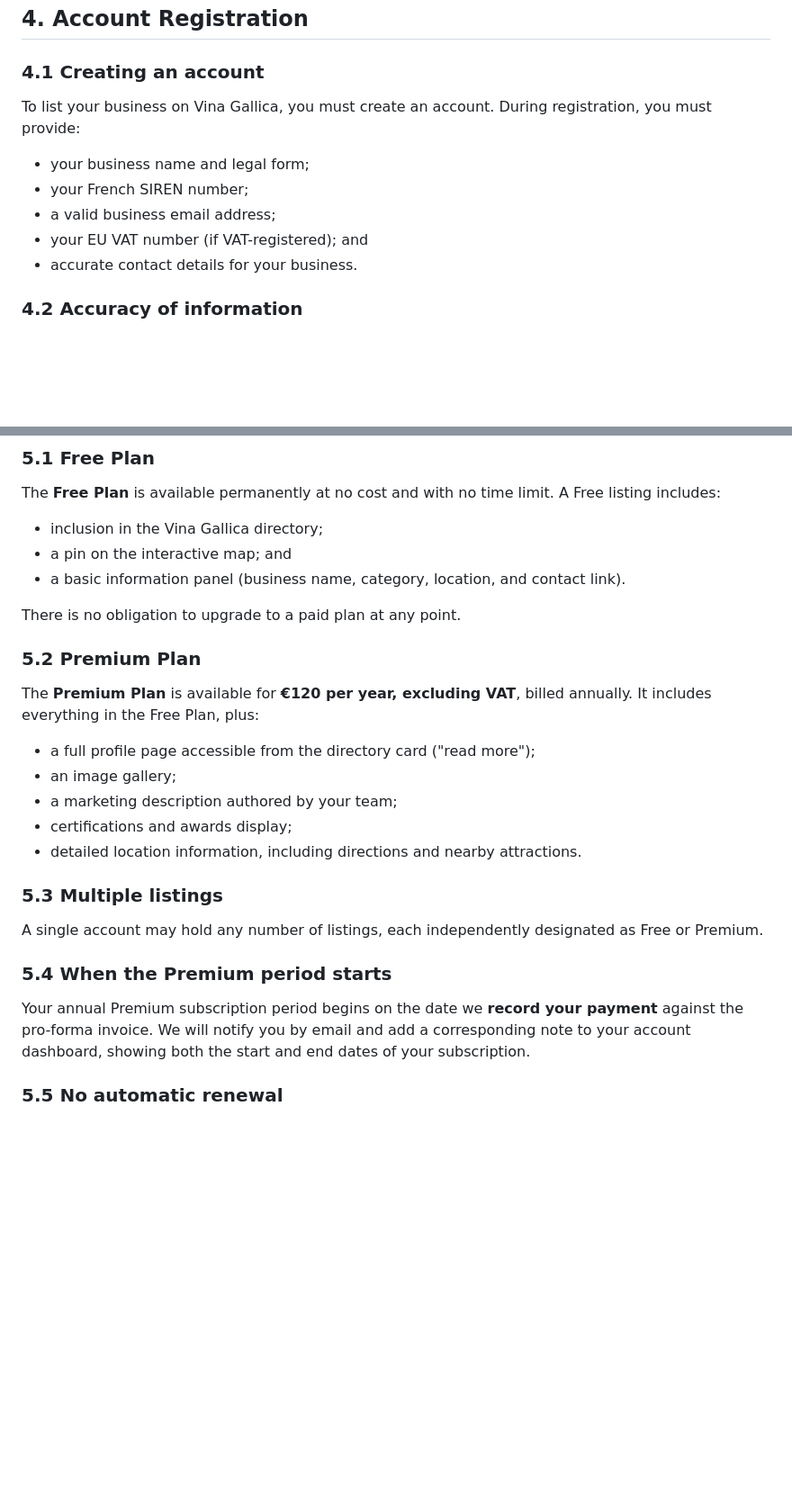
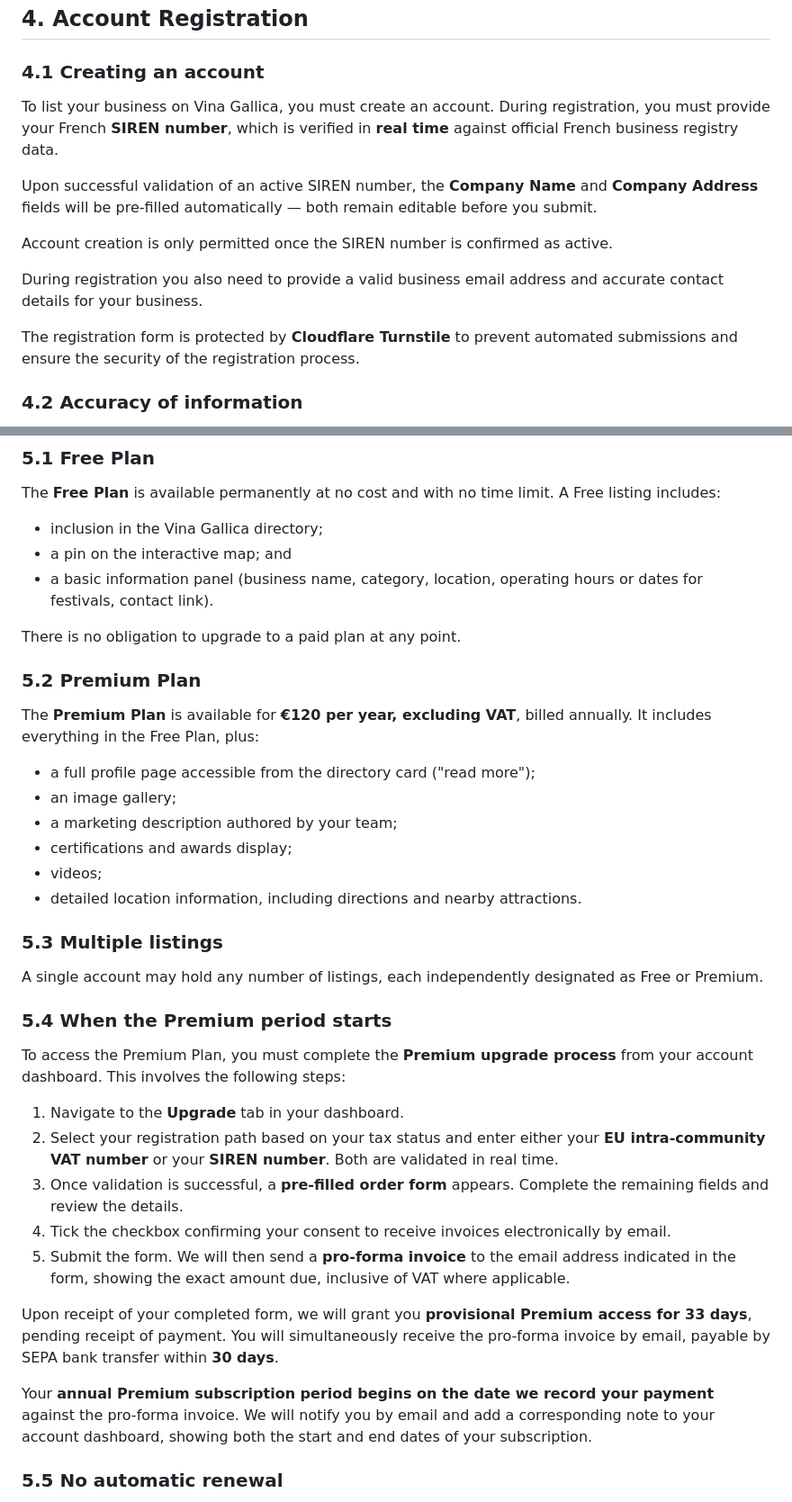
Before and after one commit to dersaei/vina-gallica, a Markdown page: src/pages/terms-of-service.md, 2 parts joined by grey strips. Shown at 90% size. Drawn GitHub-style; blank space fills up the shorter version.

Commit message:
aktualizacja terms

```diff
--- a/src/pages/terms-of-service.md
+++ b/src/pages/terms-of-service.md
@@ -88,13 +84,15 @@ We aim to keep the Platform available at all times but do not provide any uptime
 
 ### 4.1 Creating an account
 
-To list your business on Vina Gallica, you must create an account. During registration, you must provide:
+To list your business on Vina Gallica, you must create an account. During registration, you must provide your French **SIREN number**, which is verified in **real time** against official French business registry data.
 
-- your business name and legal form;
-- your French SIREN number;
-- a valid business email address;
-- your EU VAT number (if VAT-registered); and
-- accurate contact details for your business.
+Upon successful validation of an active SIREN number, the **Company Name** and **Company Address** fields will be pre-filled automatically — both remain editable before you submit.
+
+Account creation is only permitted once the SIREN number is confirmed as active.
+
+During registration you also need to provide a valid business email address and accurate contact details for your business.
+
+The registration form is protected by **Cloudflare Turnstile** to prevent automated submissions and ensure the security of the registration process.
 
 ### 4.2 Accuracy of information
 
@@ -118,7 +116,7 @@ The **Free Plan** is available permanently at no cost and with no time limit. A
 
 - inclusion in the Vina Gallica directory;
 - a pin on the interactive map; and
-- a basic information panel (business name, category, location, and contact link).
+- a basic information panel (business name, category, location, operating hours or dates for festivals, contact link).
 
 There is no obligation to upgrade to a paid plan at any point.
 
@@ -130,6 +128,7 @@ The **Premium Plan** is available for **€120 per year, excluding VAT**, billed
 - an image gallery;
 - a marketing description authored by your team;
 - certifications and awards display;
+- videos;
 - detailed location information, including directions and nearby attractions.
 
 ### 5.3 Multiple listings
@@ -138,7 +137,17 @@ A single account may hold any number of listings, each independently designated
 
 ### 5.4 When the Premium period starts
 
-Your annual Premium subscription period begins on the date we **record your payment** against the pro-forma invoice. We will notify you by email and add a corresponding note to your account dashboard, showing both the start and end dates of your subscription.
+To access the Premium Plan, you must complete the **Premium upgrade process** from your account dashboard. This involves the following steps:
+
+1. Navigate to the **Upgrade** tab in your dashboard.
+2. Select your registration path based on your tax status and enter either your **EU intra-community VAT number** or your **SIREN number**. Both are validated in real time.
+3. Once validation is successful, a **pre-filled order form** appears. Complete the remaining fields and review the details.
+4. Tick the checkbox confirming your consent to receive invoices electronically by email.
+5. Submit the form. We will then send a **pro-forma invoice** to the email address indicated in the form, showing the exact amount due, inclusive of VAT where applicable.
+
+Upon receipt of your completed form, we will grant you **provisional Premium access for 33 days**, pending receipt of payment. You will simultaneously receive the pro-forma invoice by email, payable by SEPA bank transfer within **30 days**.
+
+Your **annual Premium subscription period begins on the date we record your payment** against the pro-forma invoice. We will notify you by email and add a corresponding note to your account dashboard, showing both the start and end dates of your subscription.
 
 ### 5.5 No automatic renewal
 
```
Also changed, not shown: other parts of src/pages/terms-of-service.md (+3 -7 lines).
